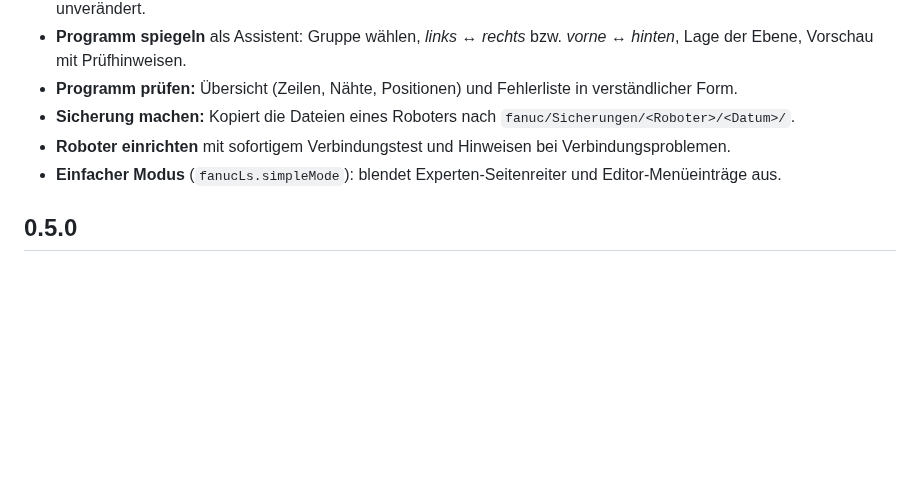
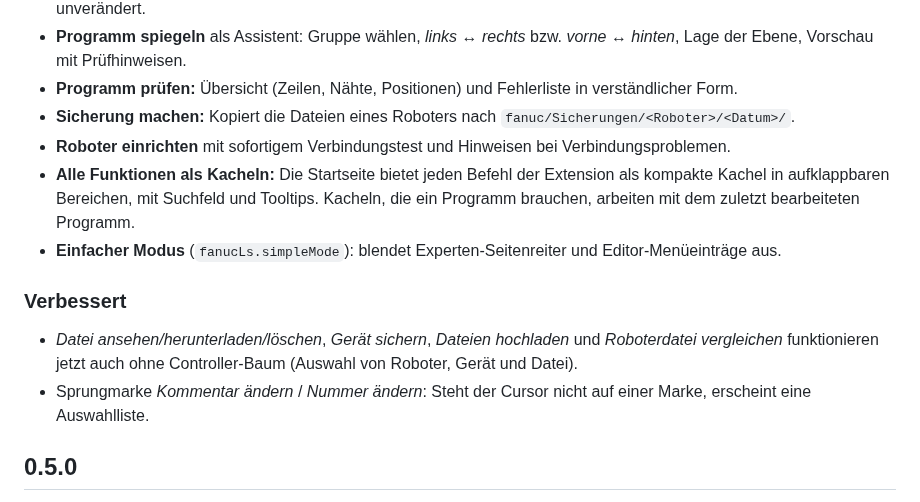
Before and after one commit to florianneumueller/fanuc-ls-vscode, a Markdown page: CHANGELOG.md, the part around the change. Drawn GitHub-style; blank space fills up the shorter version.

```diff
--- a/CHANGELOG.md
+++ b/CHANGELOG.md
@@ -13,7 +13,13 @@
 - **Programm prüfen:** Übersicht (Zeilen, Nähte, Positionen) und Fehlerliste in verständlicher Form.
 - **Sicherung machen:** Kopiert die Dateien eines Roboters nach `fanuc/Sicherungen/<Roboter>/<Datum>/`.
 - **Roboter einrichten** mit sofortigem Verbindungstest und Hinweisen bei Verbindungsproblemen.
+- **Alle Funktionen als Kacheln:** Die Startseite bietet jeden Befehl der Extension als kompakte Kachel in aufklappbaren Bereichen, mit Suchfeld und Tooltips. Kacheln, die ein Programm brauchen, arbeiten mit dem zuletzt bearbeiteten Programm.
 - **Einfacher Modus** (`fanucLs.simpleMode`): blendet Experten-Seitenreiter und Editor-Menüeinträge aus.
+
+### Verbessert
+
+- *Datei ansehen/herunterladen/löschen*, *Gerät sichern*, *Dateien hochladen* und *Roboterdatei vergleichen* funktionieren jetzt auch ohne Controller-Baum (Auswahl von Roboter, Gerät und Datei).
+- Sprungmarke *Kommentar ändern* / *Nummer ändern*: Steht der Cursor nicht auf einer Marke, erscheint eine Auswahlliste.
 
 ## 0.5.0
 
```
Also changed, not shown: README.md (+1 -1 lines), docs/wiki/Schweißer-Oberfläche.md (+27 -2 lines), docs/wiki/images/15-schweissen-start.png, docs/wiki/images/23-schweissen-alle-funktionen.png (added), 6 other files.
